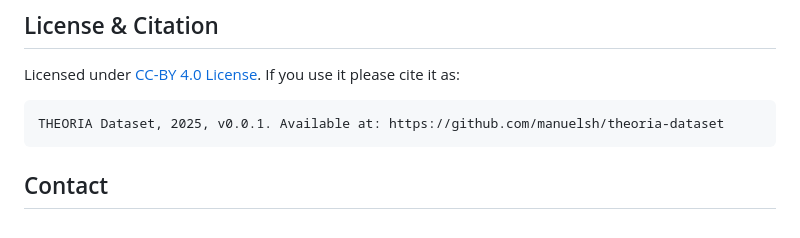
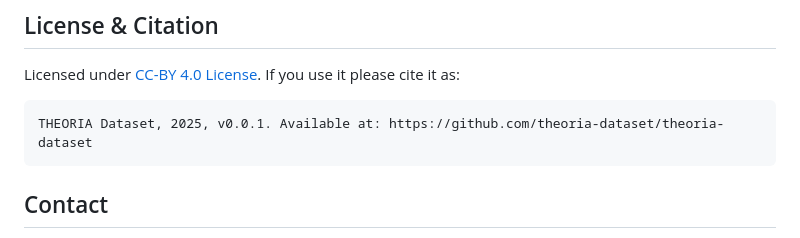
Before and after one commit to theoria-dataset/theoria-dataset, a Markdown page: README.md, the part around the change. GitHub-like rendering.

Commit message:
adding right link

````diff
--- a/README.md
+++ b/README.md
@@ -69,7 +69,7 @@ Feed `dataset.json` (or per‑entry files) straight into your training pipeline.
 Licensed under [CC-BY 4.0 License](https://creativecommons.org/licenses/by/4.0/legalcode.en). If you use it please cite it as:
 
 ```
-THEORIA Dataset, 2025, v0.0.1. Available at: https://github.com/manuelsh/theoria-dataset
+THEORIA Dataset, 2025, v0.0.1. Available at: https://github.com/theoria-dataset/theoria-dataset
 ```
 
 ## Contact
````
